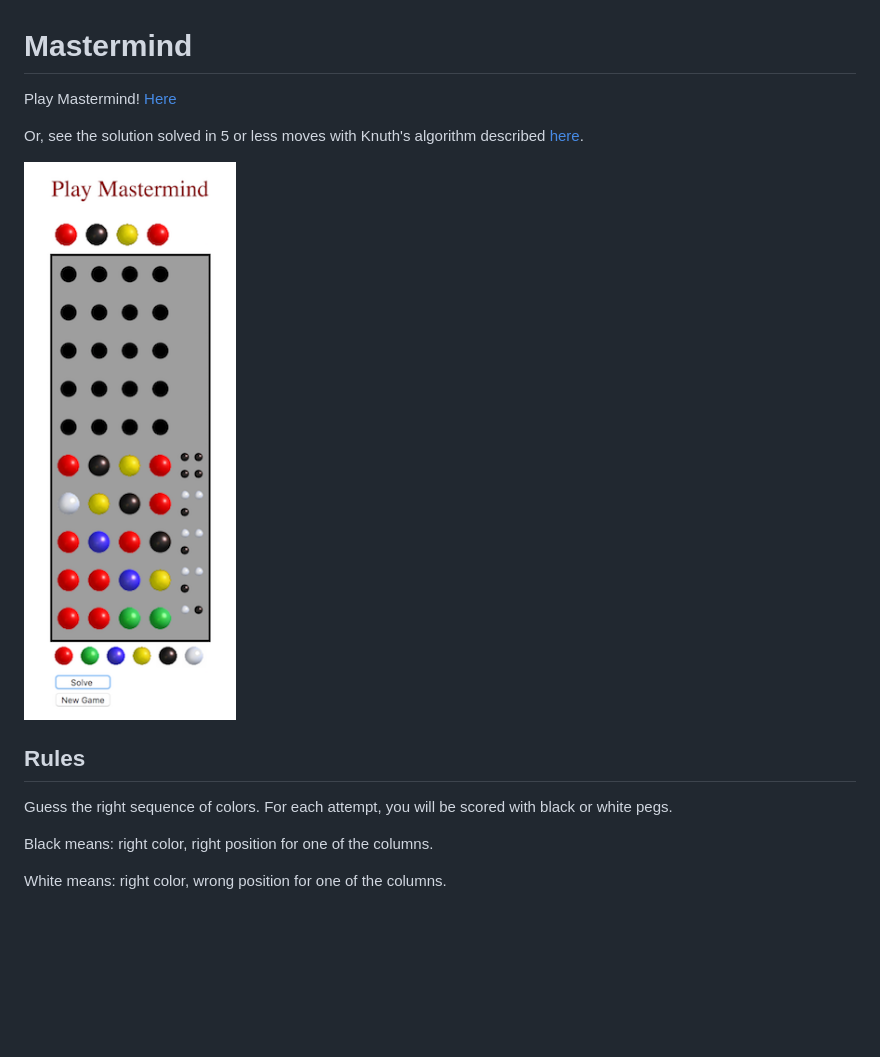
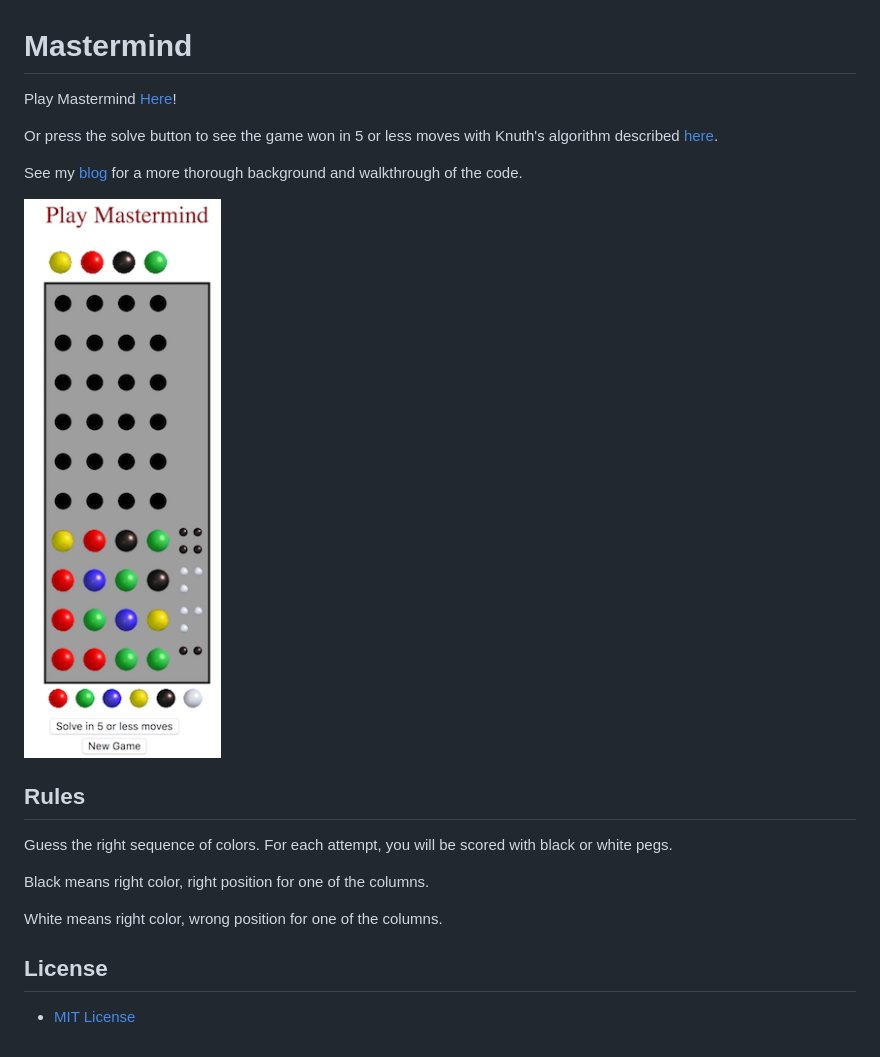
Before and after one commit to ludi317/ludi317.github.io, a Markdown page: README.md, the part around the change. Rendered like a GitHub page; pictures changed too: images/readme.png (added), mm_image.png (deleted); blank space fills up the shorter version.

Commit message:
Introduce Iterative Solution Generator

```diff
--- a/README.md
+++ b/README.md
@@ -1,16 +1,24 @@
 
 # Mastermind
 
-Play Mastermind! [Here](https://ludi317.github.io/)
+Play Mastermind [Here](https://ludi317.github.io/)!
 
-Or, see the solution solved in 5 or less moves with Knuth's algorithm described [here](http://www.cs.uni.edu/~wallingf/teaching/cs3530/resources/knuth-mastermind.pdf).
+Or press the solve button to see the game won in 5 or less moves with Knuth's algorithm described [here](http://www.cs.uni.edu/~wallingf/teaching/cs3530/resources/knuth-mastermind.pdf).
 
-![alt text](https://raw.githubusercontent.com/ludi317/ludi317.github.io/master/mm_image.png)
+See my [blog](https://medium.com/@ludirehak/latest) for a more thorough background and walkthrough of the code.
+
+![alt text](https://raw.githubusercontent.com/ludi317/ludi317.github.io/master/images/readme.png)
 
 ## Rules
 
 Guess the right sequence of colors. For each attempt, you will be scored with black or white pegs.
 
-Black means: right color, right position for one of the columns.
+Black means right color, right position for one of the columns.
 
-White means: right color, wrong position for one of the columns.
+White means right color, wrong position for one of the columns.
+
+
+License
+-------
+
+-	[MIT License](https://opensource.org/licenses/mit-license.php)
```
Also changed, not shown: 7 other files.
